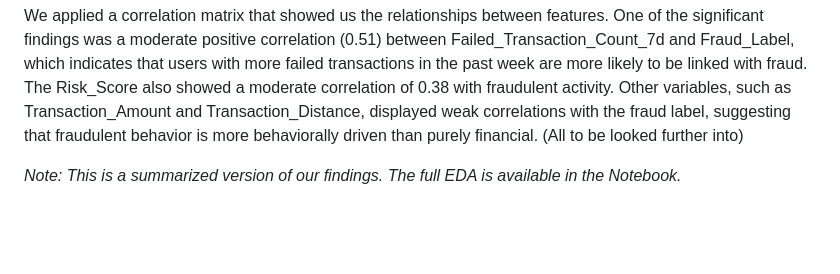
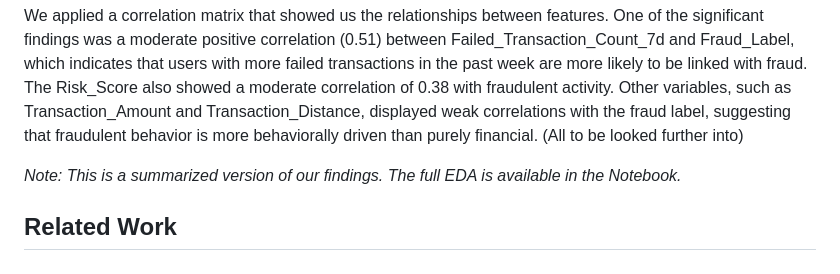
Before and after one commit to com-480-data-visualization/Data_Band, a Markdown page: README.md, the part around the change. Rendered like a GitHub page; blank space fills up the shorter version.

Commit message:
Test-Update README.md

```diff
--- a/README.md
+++ b/README.md
@@ -56,3 +56,5 @@ Analyzing the categorical data, it was apparent that POS and Online transactions
 We applied a correlation matrix that showed us the relationships between features. One of the significant findings was a moderate positive correlation (0.51) between Failed_Transaction_Count_7d and Fraud_Label, which indicates that users with more failed transactions in the past week are more likely to be linked with fraud. The Risk_Score also showed a moderate correlation of 0.38 with fraudulent activity. Other variables, such as Transaction_Amount and Transaction_Distance, displayed weak correlations with the fraud label, suggesting that fraudulent behavior is more behaviorally driven than purely financial. (All to be looked further into)
 
 *Note: This is a summarized version of our findings. The full EDA is available in the Notebook.*
+
+## Related Work
```
